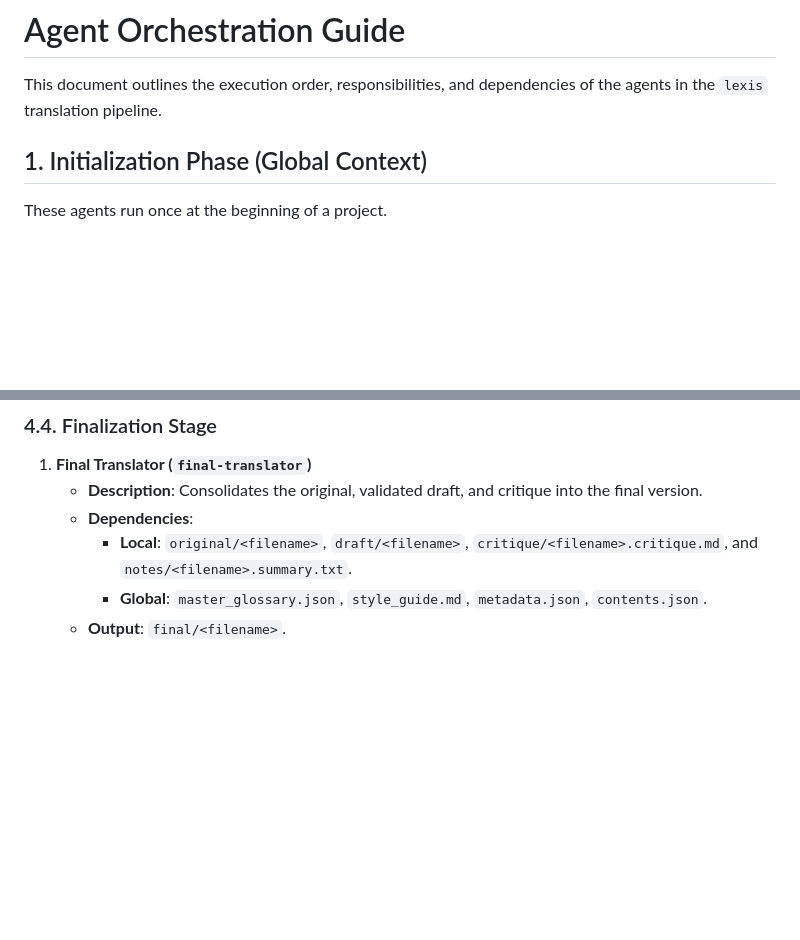
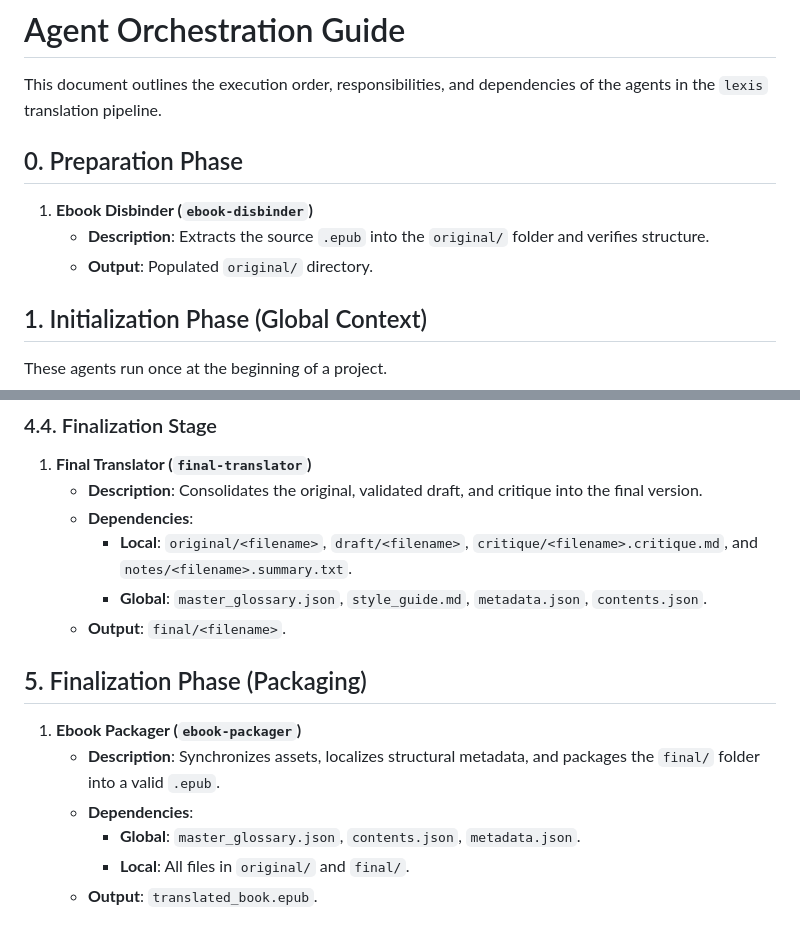
Before and after one commit to vrwarp/lexis, a Markdown page: AGENTS.md, 2 parts joined by grey strips. Drawn GitHub-style; blank space fills up the shorter version.

Commit message:
add disbinder and packager

```diff
--- a/AGENTS.md
+++ b/AGENTS.md
@@ -1,6 +1,11 @@
 # Agent Orchestration Guide
 
 This document outlines the execution order, responsibilities, and dependencies of the agents in the `lexis` translation pipeline.
+
+## 0. Preparation Phase
+1.  **Ebook Disbinder (`ebook-disbinder`)**
+    - **Description**: Extracts the source `.epub` into the `original/` folder and verifies structure.
+    - **Output**: Populated `original/` directory.
 
 ## 1. Initialization Phase (Global Context)
 These agents run once at the beginning of a project.
@@ -90,3 +95,11 @@ Must run after the Extraction Phase for a given section.
         - **Local**: `original/<filename>`, `draft/<filename>`, `critique/<filename>.critique.md`, and `notes/<filename>.summary.txt`.
         - **Global**: `master_glossary.json`, `style_guide.md`, `metadata.json`, `contents.json`.
     - **Output**: `final/<filename>`.
+
+## 5. Finalization Phase (Packaging)
+1.  **Ebook Packager (`ebook-packager`)**
+    - **Description**: Synchronizes assets, localizes structural metadata, and packages the `final/` folder into a valid `.epub`.
+    - **Dependencies**:
+        - **Global**: `master_glossary.json`, `contents.json`, `metadata.json`.
+        - **Local**: All files in `original/` and `final/`.
+    - **Output**: `translated_book.epub`.
```
Also changed, not shown: agents/ebook-disbinder.md (added, +21 -0 lines), agents/ebook-packager.md (added, +33 -0 lines).
